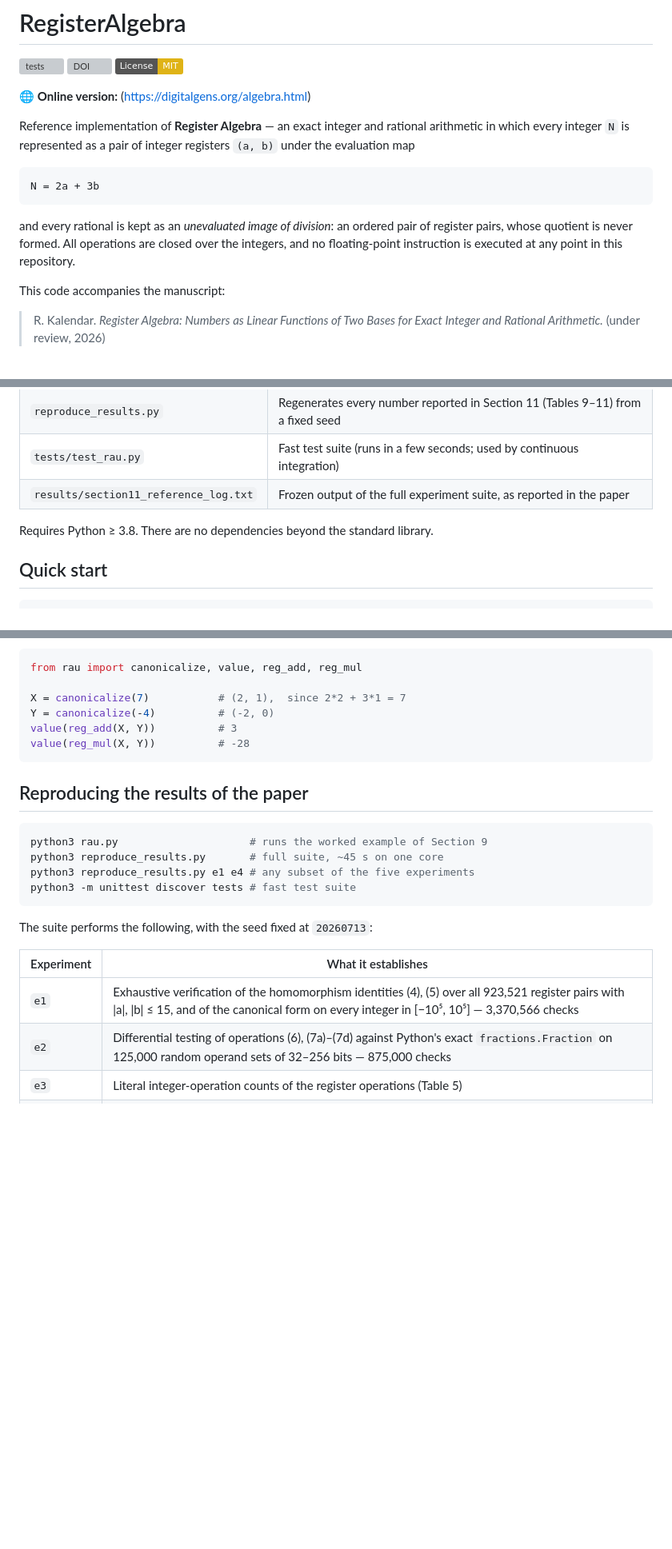
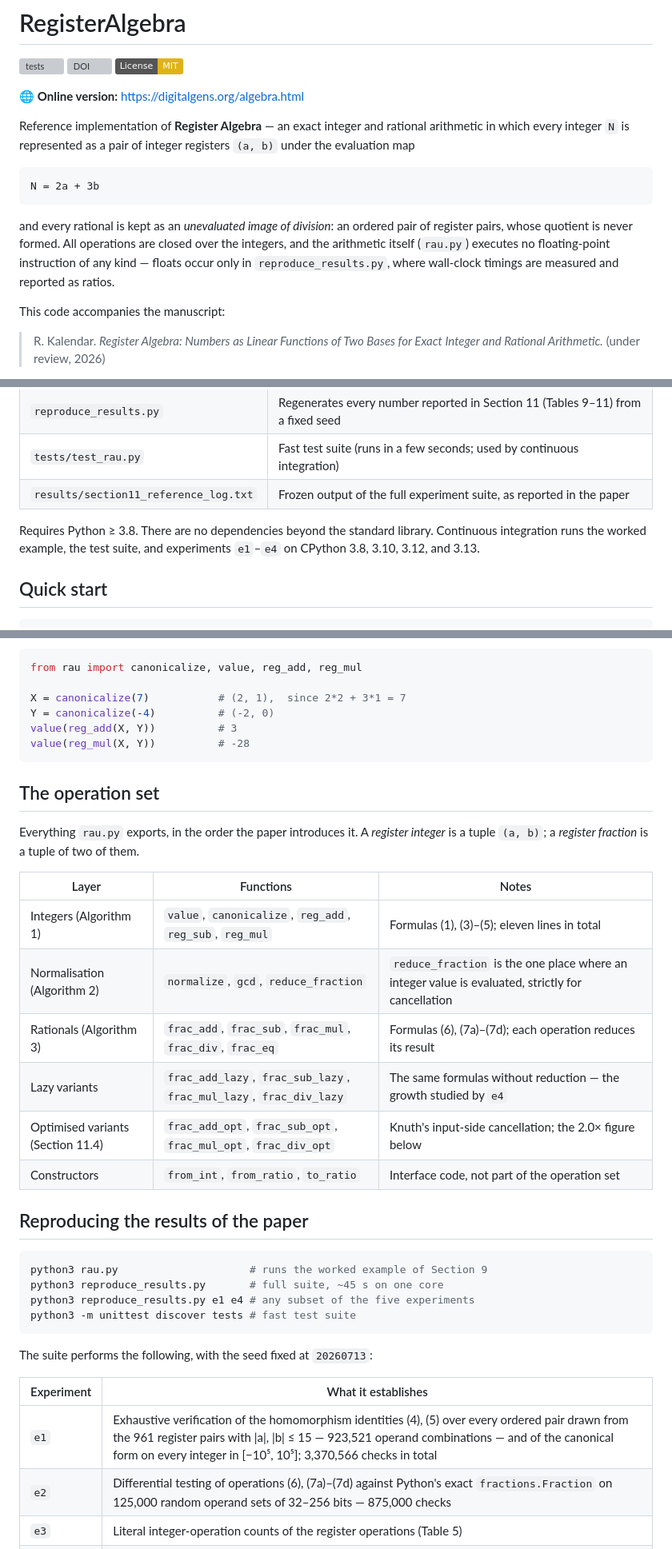
Before and after one commit to rkalendar/RegisterAlgebra, a Markdown page: README.md, 3 parts joined by grey strips. Shown at 80% size. Drawn GitHub-style; badges without logos; blank space fills up the shorter version; grey boxes are pictures that could not be loaded.

Commit message:
Correct two claims in the README; document the exported API
- The "no floating-point instruction anywhere in this repository" claim did not
  hold: reproduce_results.py times the benchmarks with perf_counter and reports
  float ratios. The claim is now scoped to the arithmetic itself (rau.py),
  where it is exact, with the benchmark harness named as the exception.
- E1 was described as covering "923,521 register pairs with |a|,|b| <= 15".
  There are 961 such register pairs; 923,521 is the number of ordered operand
  combinations (961^2) the experiment checks. Both figures are now stated.
- New "The operation set" section: a table of everything rau.py exports, by
  layer. The lazy and optimised variants carry the e4 growth result and the
  2.0x figure but were never named.
- Noted what CI runs and on which CPython versions; fixed the bare online-version
  URL so it renders as a link.

````diff
--- a/README.md
+++ b/README.md
@@ -4,7 +4,7 @@
 [![DOI](https://zenodo.org/badge/DOI/10.5281/zenodo.21630724.svg)](https://doi.org/10.5281/zenodo.21630724)
 [![License: MIT](https://img.shields.io/badge/License-MIT-yellow.svg)](https://opensource.org/licenses/MIT)
 
-🌐 **Online version:** (https://digitalgens.org/algebra.html)
+🌐 **Online version:** <https://digitalgens.org/algebra.html>
 
 Reference implementation of **Register Algebra** — an exact integer and rational
 arithmetic in which every integer `N` is represented as a pair of integer
@@ -16,8 +16,10 @@ N = 2a + 3b
 
 and every rational is kept as an *unevaluated image of division*: an ordered
 pair of register pairs, whose quotient is never formed. All operations are
-closed over the integers, and no floating-point instruction is executed at any
-point in this repository.
+closed over the integers, and the arithmetic itself (`rau.py`) executes no
+floating-point instruction of any kind — floats occur only in
+`reproduce_results.py`, where wall-clock timings are measured and reported as
+ratios.
 
 This code accompanies the manuscript:
 
@@ -37,6 +39,8 @@ This code accompanies the manuscript:
 | `results/section11_reference_log.txt` | Frozen output of the full experiment suite, as reported in the paper |
 
 Requires Python ≥ 3.8. There are no dependencies beyond the standard library.
+Continuous integration runs the worked example, the test suite, and experiments
+`e1`–`e4` on CPython 3.8, 3.10, 3.12, and 3.13.
 
 ## Quick start
 
@@ -62,6 +66,20 @@ value(reg_add(X, Y))          # 3
 value(reg_mul(X, Y))          # -28
 ```
 
+## The operation set
+
+Everything `rau.py` exports, in the order the paper introduces it. A *register
+integer* is a tuple `(a, b)`; a *register fraction* is a tuple of two of them.
+
+| Layer | Functions | Notes |
+| --- | --- | --- |
+| Integers (Algorithm 1) | `value`, `canonicalize`, `reg_add`, `reg_sub`, `reg_mul` | Formulas (1), (3)–(5); eleven lines in total |
+| Normalisation (Algorithm 2) | `normalize`, `gcd`, `reduce_fraction` | `reduce_fraction` is the one place where an integer value is evaluated, strictly for cancellation |
+| Rationals (Algorithm 3) | `frac_add`, `frac_sub`, `frac_mul`, `frac_div`, `frac_eq` | Formulas (6), (7a)–(7d); each operation reduces its result |
+| Lazy variants | `frac_add_lazy`, `frac_sub_lazy`, `frac_mul_lazy`, `frac_div_lazy` | The same formulas without reduction — the growth studied by `e4` |
+| Optimised variants (Section 11.4) | `frac_add_opt`, `frac_sub_opt`, `frac_mul_opt`, `frac_div_opt` | Knuth's input-side cancellation; the 2.0× figure below |
+| Constructors | `from_int`, `from_ratio`, `to_ratio` | Interface code, not part of the operation set |
+
 ## Reproducing the results of the paper
 
 ```bash
@@ -75,7 +93,7 @@ The suite performs the following, with the seed fixed at `20260713`:
 
 | Experiment | What it establishes |
 | --- | --- |
-| `e1` | Exhaustive verification of the homomorphism identities (4), (5) over all 923,521 register pairs with \|a\|, \|b\| ≤ 15, and of the canonical form on every integer in [−10⁵, 10⁵] — 3,370,566 checks |
+| `e1` | Exhaustive verification of the homomorphism identities (4), (5) over every ordered pair drawn from the 961 register pairs with \|a\|, \|b\| ≤ 15 — 923,521 operand combinations — and of the canonical form on every integer in [−10⁵, 10⁵]; 3,370,566 checks in total |
 | `e2` | Differential testing of operations (6), (7a)–(7d) against Python's exact `fractions.Fraction` on 125,000 random operand sets of 32–256 bits — 875,000 checks |
 | `e3` | Literal integer-operation counts of the register operations (Table 5) |
 | `e4` | Register growth without reduction: Θ(n log n) bits against Θ(n) for the reduced form |
````
